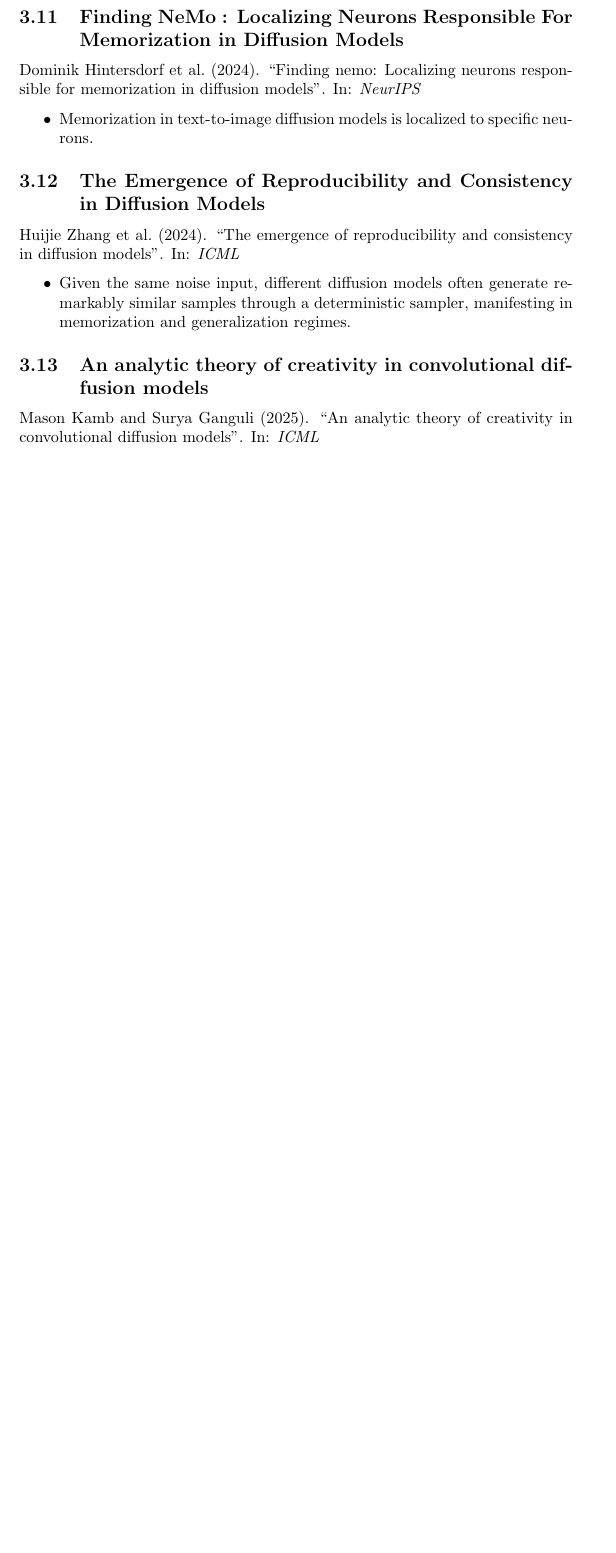
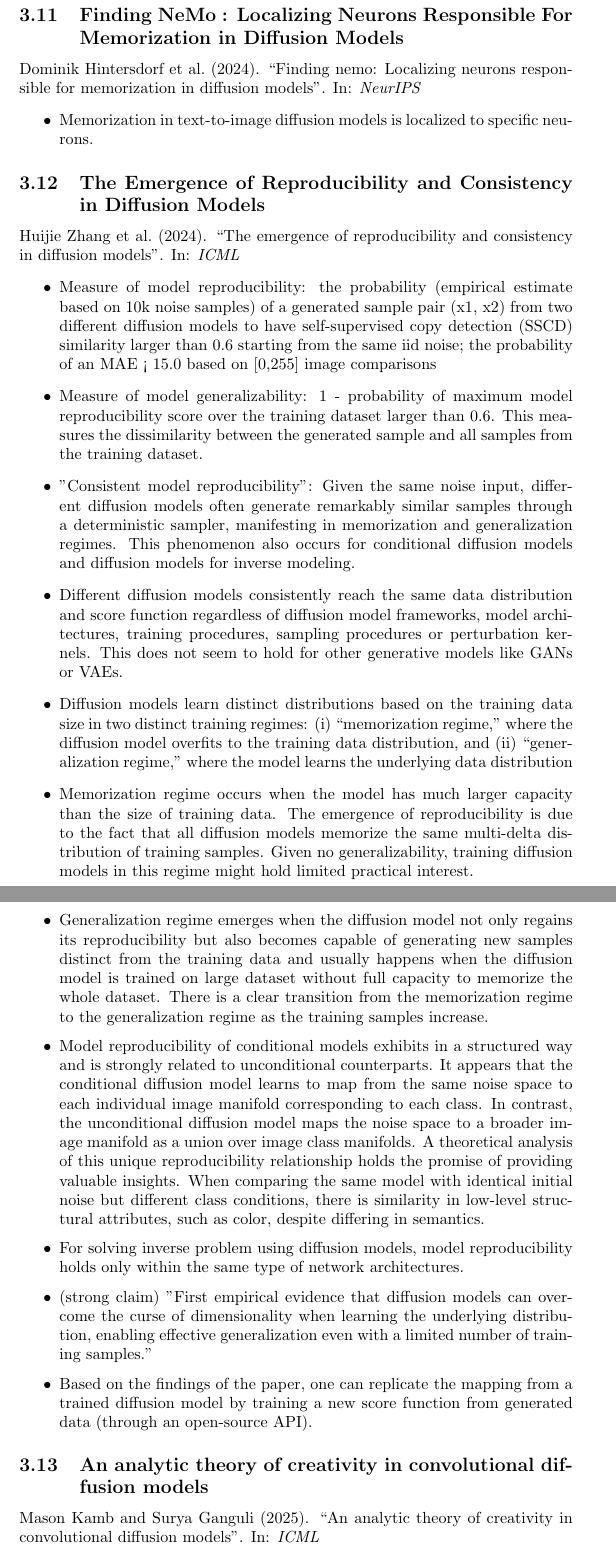
Before and after one commit to philippvaeth/CFG_TechnicalNotes, a LaTeX document (main.tex): part of page 31 of 33 before the commit and two parts of pages 32 and 33 of 35 after it, the two joined at a grey line, cut so that both start at the same text, the shorter picture padded with empty space. Compiled offline with pdfLaTeX.

Commit message:
added more summaries for memorization

```diff
--- a/main.tex
+++ b/main.tex
@@ -619,7 +630,17 @@ COMMENT Philipp: Are FID and IS really that different? The difference between th
 \subsection{The Emergence of Reproducibility and Consistency in Diffusion Models}
 \fullcite{zhang2024emergence}
 \begin{itemize}
-    \item Given the same noise input, different diffusion models often generate remarkably similar samples through a deterministic sampler, manifesting in memorization and generalization regimes.
+    \item Measure of model reproducibility: the probability (empirical estimate based on 10k noise samples) of a generated sample pair (x1, x2) from two different diffusion models to have self-supervised copy detection (SSCD) similarity larger than 0.6 starting from the same iid noise; the probability of an MAE < 15.0 based on [0,255] image comparisons
+    \item Measure of model generalizability: 1 - probability of maximum model reproducibility score over the training dataset larger than 0.6. This measures the dissimilarity between the generated sample and all samples from the training dataset.
+    \item "Consistent model reproducibility": Given the same noise input, different diffusion models often generate remarkably similar samples through a deterministic sampler, manifesting in memorization and generalization regimes. This phenomenon also occurs for conditional diffusion models and diffusion models for inverse modeling.
+    \item Different diffusion models consistently reach the same data distribution and score function regardless of diffusion model frameworks, model architectures, training procedures, sampling procedures or perturbation kernels. This does not seem to hold for other generative models like GANs or VAEs.
+    \item Diffusion models learn distinct distributions based on the training data size in two distinct training regimes: (i) “memorization regime,” where the diffusion model overfits to the training data distribution, and (ii) “generalization regime,” where the model learns the underlying data distribution
+    \item Memorization regime occurs when the model has much larger capacity than the size of training data. The emergence of reproducibility is due to the fact that all diffusion models memorize the same multi-delta distribution of training samples. Given no generalizability, training diffusion models in this regime might hold limited practical interest.
+    \item Generalization regime emerges when the diffusion model not only regains its reproducibility but also becomes capable of generating new samples distinct from the training data and usually happens when the diffusion model is trained on large dataset without full capacity to memorize the whole dataset. There is a clear transition from the memorization regime to the generalization regime as the training samples increase.
+    \item Model reproducibility of conditional models exhibits in a structured way and is strongly related to unconditional counterparts. It appears that the conditional diffusion model learns to map from the same noise space to each individual image manifold corresponding to each class. In contrast, the unconditional diffusion model maps the noise space to a broader image manifold as a union over image class manifolds. A theoretical analysis of this unique reproducibility relationship holds the promise of providing valuable insights. When comparing the same model with identical initial noise but different class conditions, there is similarity in low-level structural attributes, such as color, despite differing in semantics.
+    \item For solving inverse problem using diffusion models, model reproducibility holds only within the same type of network architectures.
+    \item (strong claim) "First empirical evidence that diffusion models can overcome the curse of dimensionality when learning the underlying distribution, enabling effective generalization even with a limited number of training samples."
+    \item Based on the findings of the paper, one can replicate the mapping from a trained diffusion model by training a new score function from generated data (through an open-source API).
 \end{itemize}
 
 \subsection{An analytic theory of creativity in convolutional diffusion models}
```
Also changed, not shown: main.pdf, main.tex (11 more changed lines).
